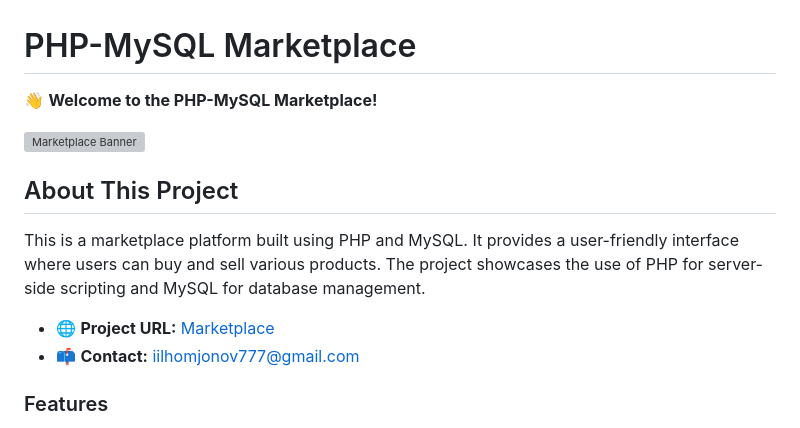
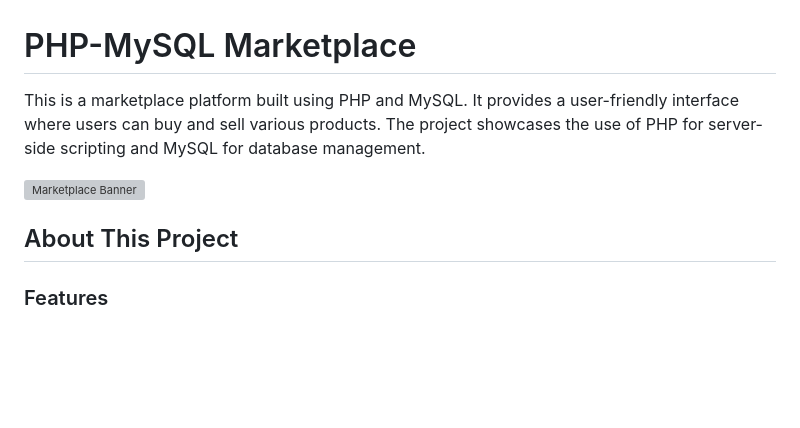
Before and after one commit to Iqbolshoh/php-mysql-marketplace, a Markdown page: README.md, the part around the change. Drawn GitHub-style; blank space fills up the shorter version; grey boxes are pictures that could not be loaded.

```diff
--- a/README.md
+++ b/README.md
@@ -1,15 +1,10 @@
 # PHP-MySQL Marketplace
 
-👋 **Welcome to the PHP-MySQL Marketplace!**
+This is a marketplace platform built using PHP and MySQL. It provides a user-friendly interface where users can buy and sell various products. The project showcases the use of PHP for server-side scripting and MySQL for database management.
 
 ![Marketplace Banner](https://github.com/Iqbolshoh/php-mysql-marketplace/blob/main/images/banner.png?raw=true)
 
 ## About This Project
-
-This is a marketplace platform built using PHP and MySQL. It provides a user-friendly interface where users can buy and sell various products. The project showcases the use of PHP for server-side scripting and MySQL for database management.
-
-- 🌐 **Project URL:** [Marketplace](http://iqbolshoh.uz/market)
-- 📫 **Contact:** iilhomjonov777@gmail.com
 
 ### Features
 
```
